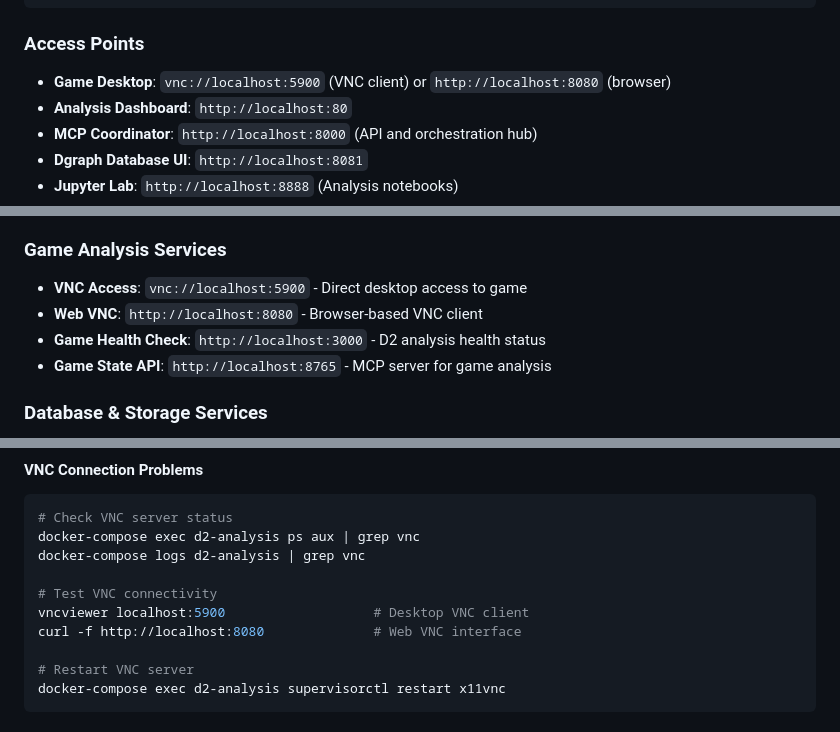
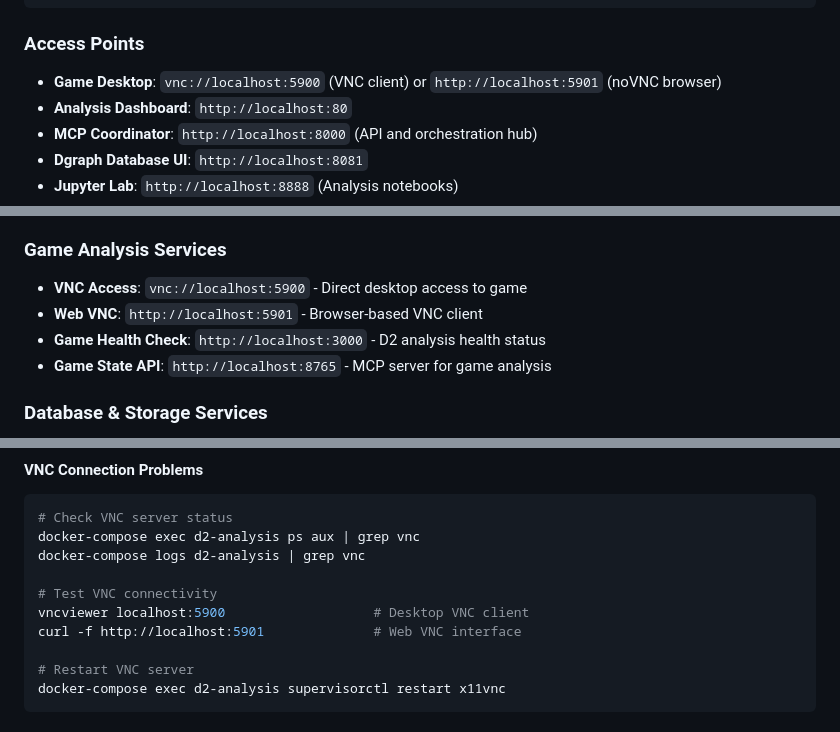
Before and after one commit to bethington/pd2-mcp-orchestrated-re, a Markdown page: .github/copilot-instructions.md, 3 parts joined by grey strips. GitHub-like rendering.

Commit message:
Update VNC port configuration: 5900 for VNC client, 5901 for noVNC browser
- **VNC Access**: vnc://localhost:5900 (Direct VNC client access)
- **noVNC Web**: http://localhost:5901 (Browser-based VNC interface)
- Updated all references throughout copilot-instructions.md
- Maintains consistency with development port configuration
- Clarifies distinction between native VNC and web-based noVNC access

🤖 Generated with [Claude Code](https://claude.ai/code)

Co-Authored-By: Claude <noreply@anthropic.com>

````diff
--- a/.github/copilot-instructions.md
+++ b/.github/copilot-instructions.md
@@ -46,7 +46,7 @@ make health
 ```
 
 ### Access Points
-- **Game Desktop**: `vnc://localhost:5900` (VNC client) or `http://localhost:8080` (browser)
+- **Game Desktop**: `vnc://localhost:5900` (VNC client) or `http://localhost:5901` (noVNC browser)
 - **Analysis Dashboard**: `http://localhost:80`
 - **MCP Coordinator**: `http://localhost:8000` (API and orchestration hub)
 - **Dgraph Database UI**: `http://localhost:8081`
@@ -255,7 +255,7 @@ make check-env                             # Run environment validation
 
 ### Game Analysis Services
 - **VNC Access**: `vnc://localhost:5900` - Direct desktop access to game
-- **Web VNC**: `http://localhost:8080` - Browser-based VNC client
+- **Web VNC**: `http://localhost:5901` - Browser-based VNC client
 - **Game Health Check**: `http://localhost:3000` - D2 analysis health status
 - **Game State API**: `http://localhost:8765` - MCP server for game analysis
 
@@ -416,7 +416,7 @@ docker-compose logs d2-analysis | grep vnc
 
 # Test VNC connectivity
 vncviewer localhost:5900                   # Desktop VNC client
-curl -f http://localhost:8080              # Web VNC interface
+curl -f http://localhost:5901              # Web VNC interface
 
 # Restart VNC server
 docker-compose exec d2-analysis supervisorctl restart x11vnc
````
Also changed, not shown: other parts of .github/copilot-instructions.md (+1 -1 lines).
